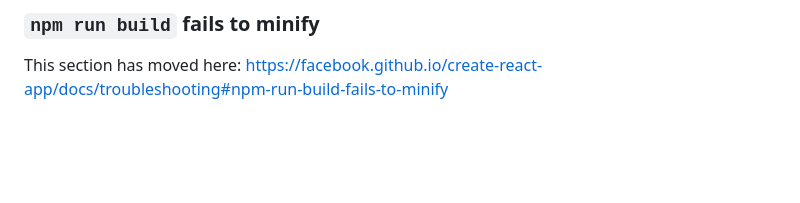
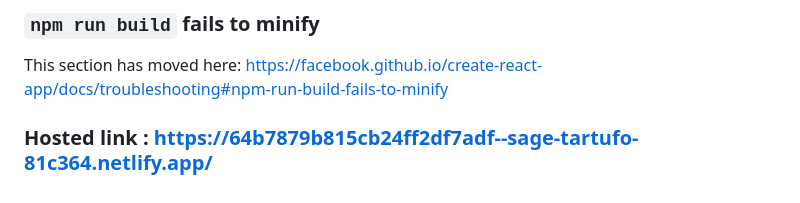
Before and after one commit to pkumarGithub22/Album-CN, a Markdown page: myapp/README.md, the part around the change. GitHub-like rendering; blank space fills up the shorter version.

```diff
--- a/myapp/README.md
+++ b/myapp/README.md
@@ -68,3 +68,6 @@ This section has moved here: [https://facebook.github.io/create-react-app/docs/d
 ### `npm run build` fails to minify
 
 This section has moved here: [https://facebook.github.io/create-react-app/docs/troubleshooting#npm-run-build-fails-to-minify](https://facebook.github.io/create-react-app/docs/troubleshooting#npm-run-build-fails-to-minify)
+
+
+### Hosted link : https://64b7879b815cb24ff2df7adf--sage-tartufo-81c364.netlify.app/
```
